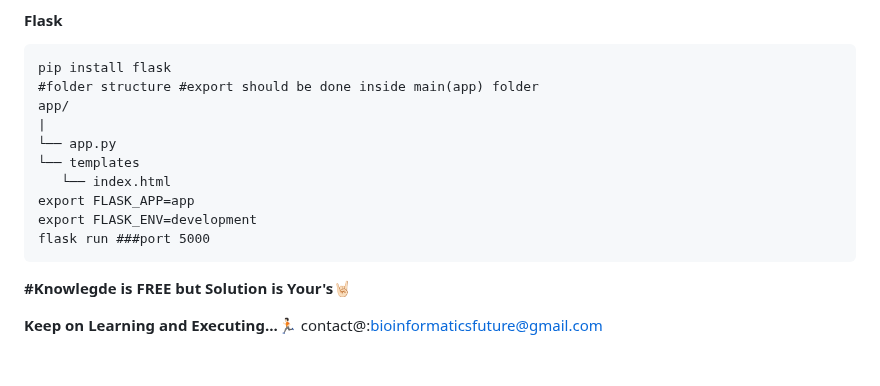
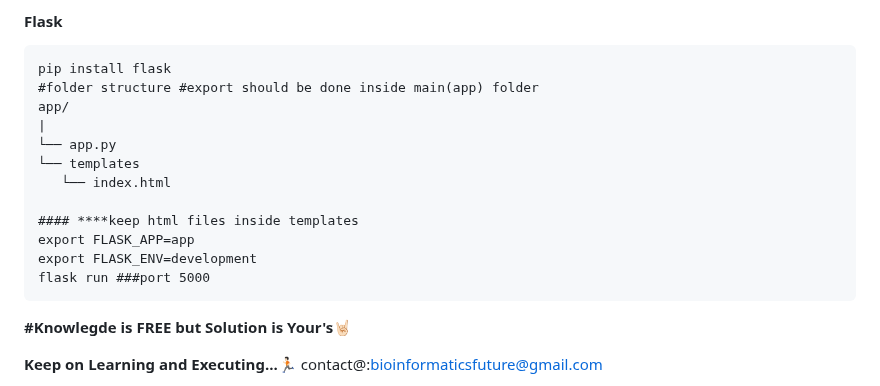
Before and after one commit to abhinandan0y/Full-Stack-Development, a Markdown page: README.md, the part around the change. GitHub-like rendering; blank space fills up the shorter version.

````diff
--- a/README.md
+++ b/README.md
@@ -107,11 +107,12 @@ app/
 └── app.py
 └── templates
    └── index.html
+
+#### ****keep html files inside templates
 export FLASK_APP=app
 export FLASK_ENV=development
 flask run ###port 5000
 ```
-
 
 **#Knowlegde is FREE but Solution is Your's🤘🏻**
 
````
